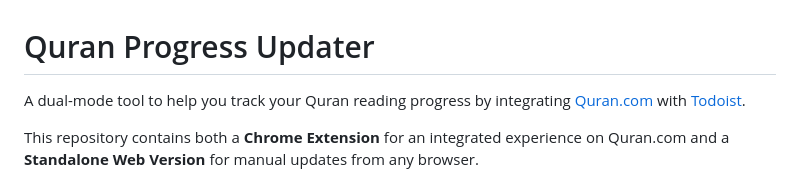
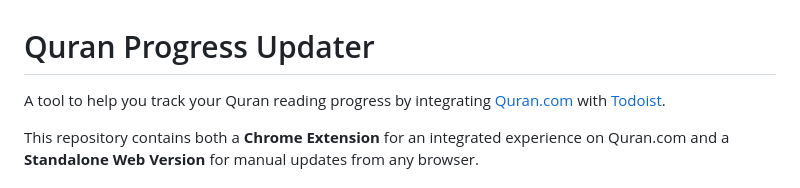
Before and after one commit to ramysami/Quran-Progress-updater, a Markdown page: README.md, the part around the change. Rendered like a GitHub page.

```diff
--- a/README.md
+++ b/README.md
@@ -1,6 +1,6 @@
 # Quran Progress Updater
 
-A dual-mode tool to help you track your Quran reading progress by integrating [Quran.com](https://quran.com) with [Todoist](https://todoist.com).
+A tool to help you track your Quran reading progress by integrating [Quran.com](https://quran.com) with [Todoist](https://todoist.com).
 
 This repository contains both a **Chrome Extension** for an integrated experience on Quran.com and a **Standalone Web Version** for manual updates from any browser.
 
```
